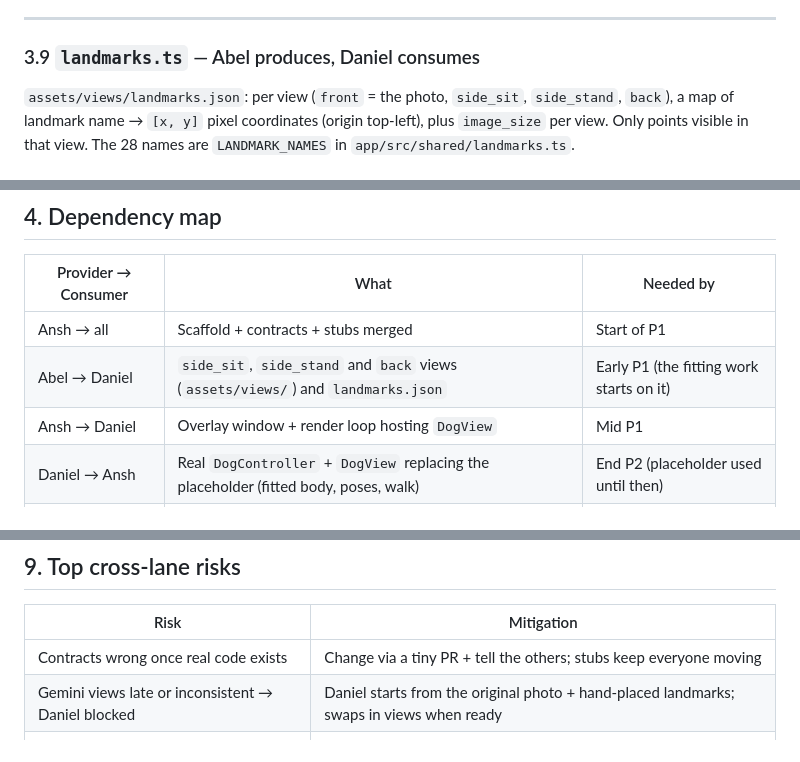
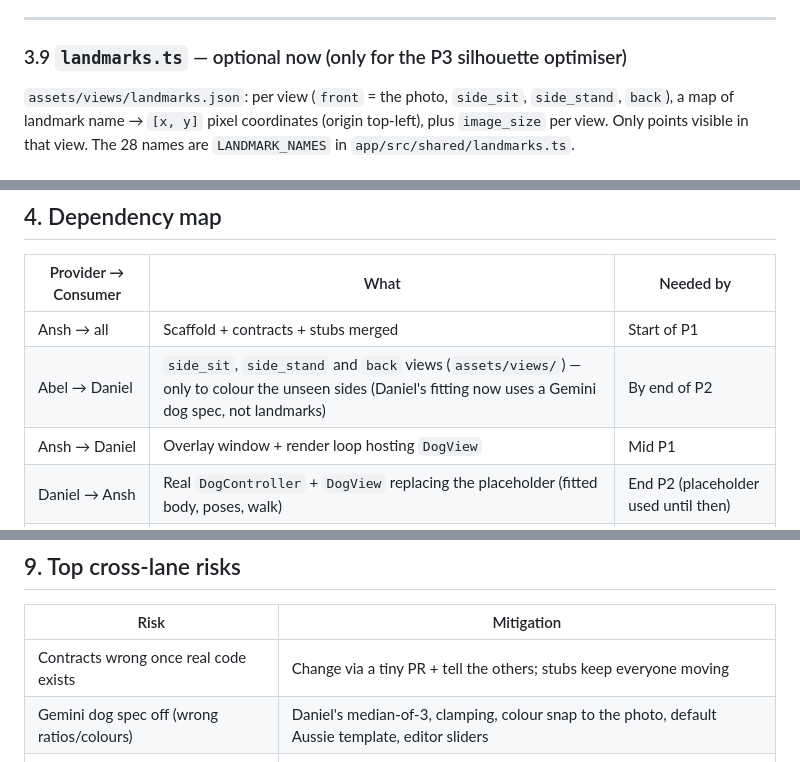
Before and after one commit to zorojuro12/zoomies, a Markdown page: docs/plans/00-shared.md, 3 parts joined by grey strips. Drawn GitHub-style.

```diff
--- a/docs/plans/00-shared.md
+++ b/docs/plans/00-shared.md
@@ -158,7 +158,7 @@ export type InputEvent =
 
 ---
 
-### 3.9 `landmarks.ts` — Abel produces, Daniel consumes
+### 3.9 `landmarks.ts` — optional now (only for the P3 silhouette optimiser)
 `assets/views/landmarks.json`: per view (`front` = the photo, `side_sit`, `side_stand`, `back`), a map of landmark name → `[x, y]` pixel coordinates (origin top-left), plus `image_size` per view. Only points visible in that view. The 28 names are `LANDMARK_NAMES` in `app/src/shared/landmarks.ts`.
 
 ### 3.10 `assets.ts` — how the app loads files from `assets/`
@@ -171,7 +171,7 @@ The repo-root `assets/` folder is the renderer's public directory (`app/electron
 | Provider → Consumer | What | Needed by |
 |---|---|---|
 | Ansh → all | Scaffold + contracts + stubs merged | Start of P1 |
-| Abel → Daniel | `side_sit`, `side_stand` and `back` views (`assets/views/`) and `landmarks.json` | Early P1 (the fitting work starts on it) |
+| Abel → Daniel | `side_sit`, `side_stand` and `back` views (`assets/views/`) — only to colour the unseen sides (Daniel's fitting now uses a Gemini dog spec, not landmarks) | By end of P2 |
 | Ansh → Daniel | Overlay window + render loop hosting `DogView` | Mid P1 |
 | Daniel → Ansh | Real `DogController` + `DogView` replacing the placeholder (fitted body, poses, walk) | End P2 (placeholder used until then) |
 | Daniel → Abel | Pose & shape editor in the app | End P2 (Abel tunes likeness in P3) |
@@ -239,7 +239,7 @@ If a dependency is late, the consumer keeps using the stub — nobody waits idle
 | Risk | Mitigation |
 |---|---|
 | Contracts wrong once real code exists | Change via a tiny PR + tell the others; stubs keep everyone moving |
-| Gemini views late or inconsistent → Daniel blocked | Daniel starts from the original photo + hand-placed landmarks; swaps in views when ready |
+| Gemini dog spec off (wrong ratios/colours) | Daniel's median-of-3, clamping, colour snap to the photo, default Aussie template, editor sliders |
 | Integration only happens at the end | Checkpoint ritual every phase; Windows run every time |
 | One lane overloaded (Lane A is heaviest) | Hand L2/G2/G3 to Daniel once the dog is stable |
 
```
Also changed, not shown: docs/plans/lane-c-abel.md (+25 -19 lines).
